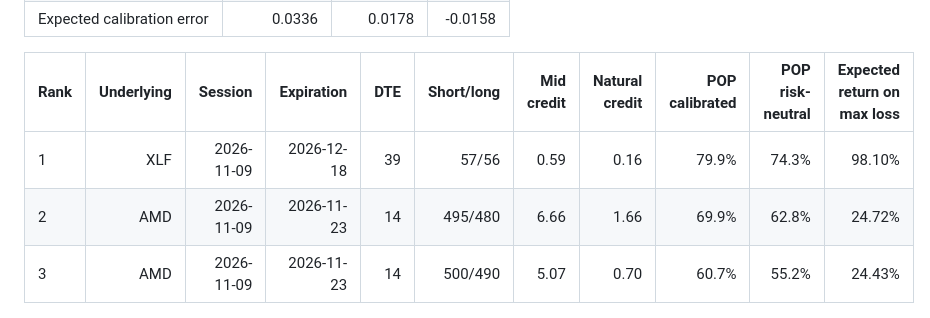
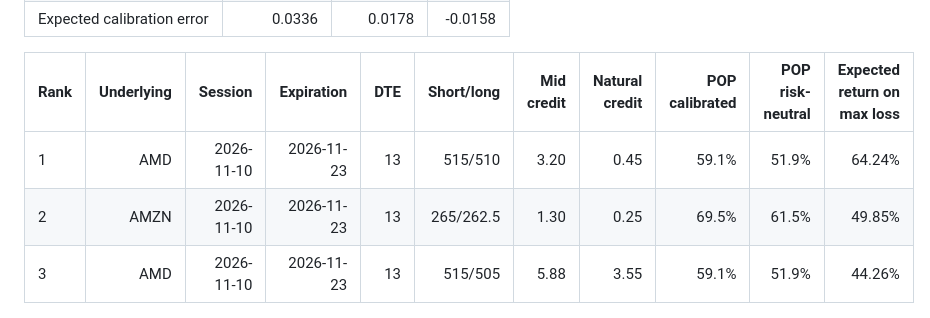
Before and after one commit to tomanathan/options-analytics-platform, a Markdown page: README.md, the part around the change. GitHub-like rendering.

```diff
--- a/README.md
+++ b/README.md
@@ -59,9 +59,9 @@ make report                          # after score_spreads finishes: docs/result
 
 | Rank | Underlying | Session | Expiration | DTE | Short/long | Mid credit | Natural credit | POP calibrated | POP risk-neutral | Expected return on max loss |
 | --- | ---: | ---: | ---: | ---: | ---: | ---: | ---: | ---: | ---: | ---: |
-| 1 | XLF | 2026-11-09 | 2026-12-18 | 39 | 57/56 | 0.59 | 0.16 | 79.9% | 74.3% | 98.10% |
-| 2 | AMD | 2026-11-09 | 2026-11-23 | 14 | 495/480 | 6.66 | 1.66 | 69.9% | 62.8% | 24.72% |
-| 3 | AMD | 2026-11-09 | 2026-11-23 | 14 | 500/490 | 5.07 | 0.70 | 60.7% | 55.2% | 24.43% |
+| 1 | AMD | 2026-11-10 | 2026-11-23 | 13 | 515/510 | 3.20 | 0.45 | 59.1% | 51.9% | 64.24% |
+| 2 | AMZN | 2026-11-10 | 2026-11-23 | 13 | 265/262.5 | 1.30 | 0.25 | 69.5% | 61.5% | 49.85% |
+| 3 | AMD | 2026-11-10 | 2026-11-23 | 13 | 515/505 | 5.88 | 3.55 | 59.1% | 51.9% | 44.26% |
 <!-- results:end -->
 
 ![Reliability diagram of out-of-sample probabilities, risk-neutral and calibrated](docs/img/calibration.png)
```
Also changed, not shown: docs/results.md (+68 -68 lines), docs/img/calibration.png, docs/img/spread_scores.png.
